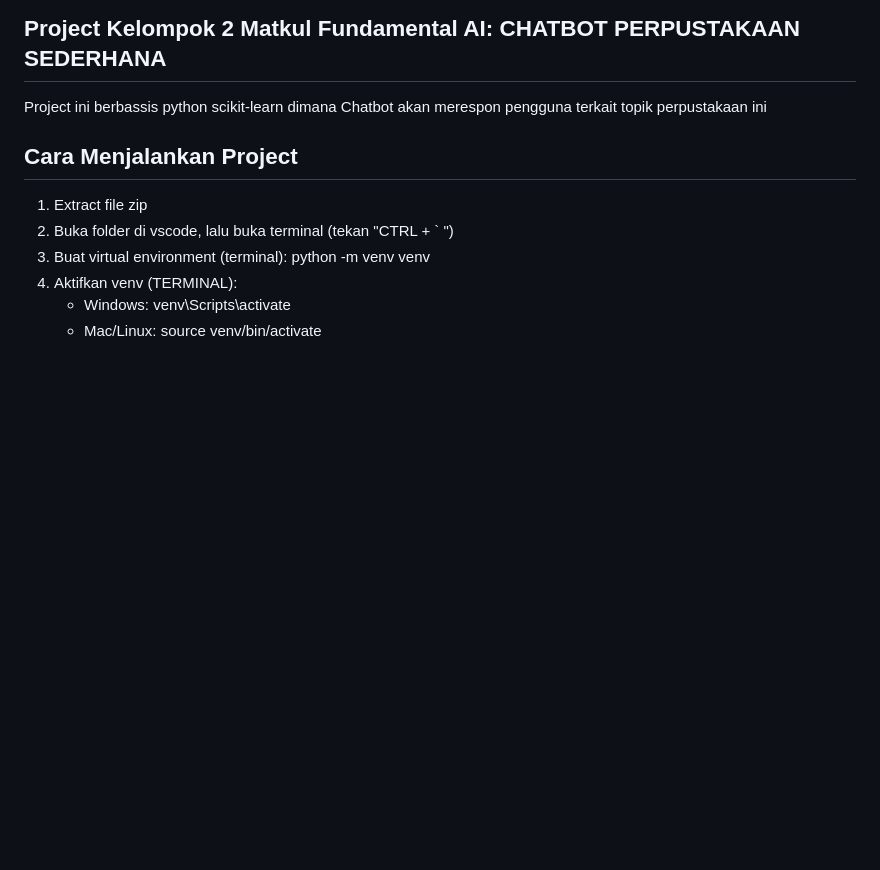
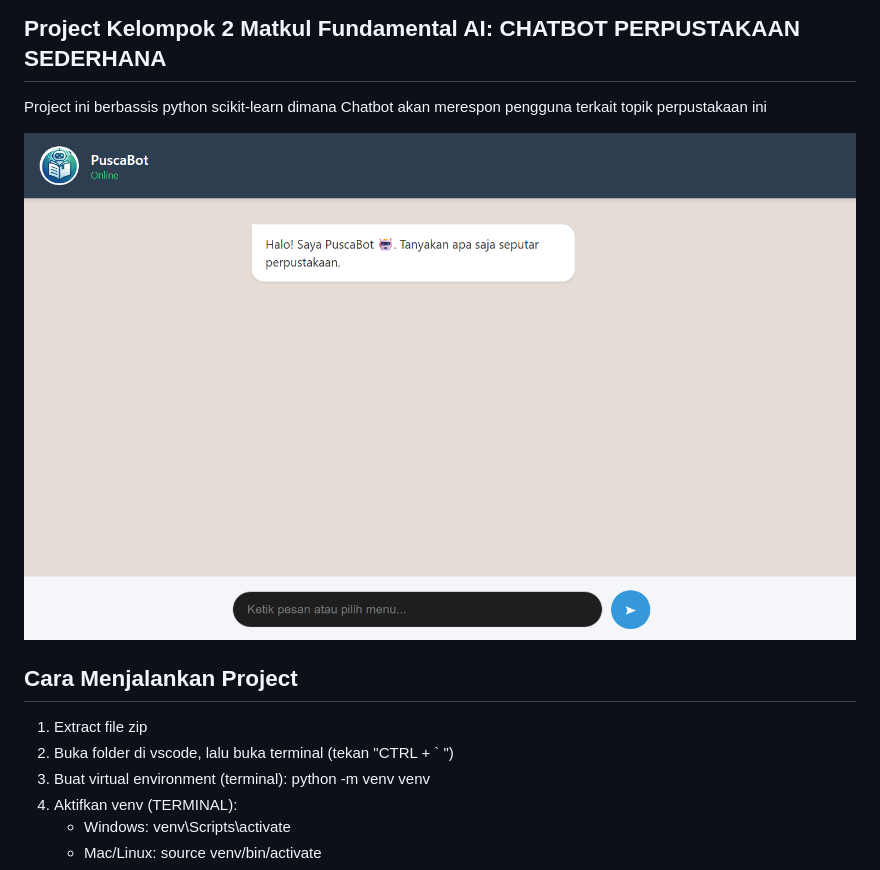
Before and after one commit to farhanrama95/Chatbot-sederhana-TGS-KELOMPOK-2-TEMA-NLP-FUNDAMENTAL-AI, a Markdown page: README.md, the part around the change. Rendered like a GitHub page; pictures changed too: static/img/Screenshot 2026-07-04 232104.png (added); blank space fills up the shorter version.

Commit message:
penambahan gambar pada readme

```diff
--- a/README.md
+++ b/README.md
@@ -1,6 +1,8 @@
 ## Project Kelompok 2 Matkul Fundamental AI: CHATBOT PERPUSTAKAAN SEDERHANA
 
 Project ini berbassis python scikit-learn dimana Chatbot akan merespon pengguna terkait topik perpustakaan ini
+
+![Alt text](static/img/Screenshot%202026-07-04%20232104.png)
 
 ## Cara Menjalankan Project
 
```
